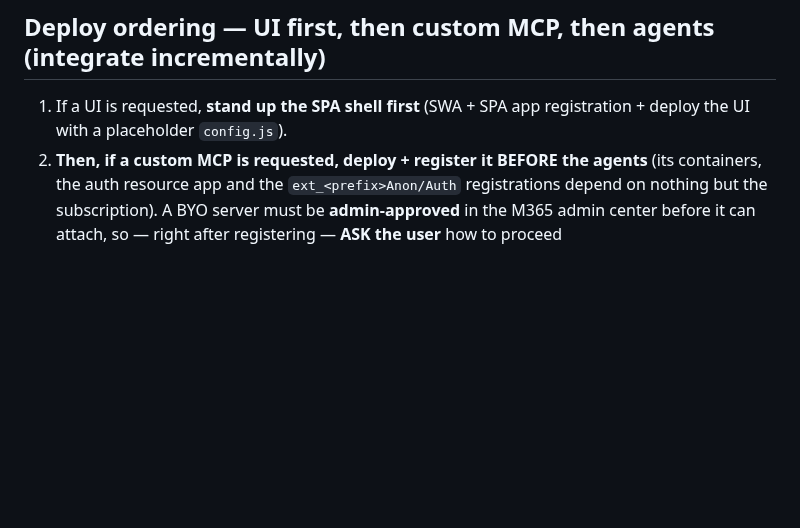
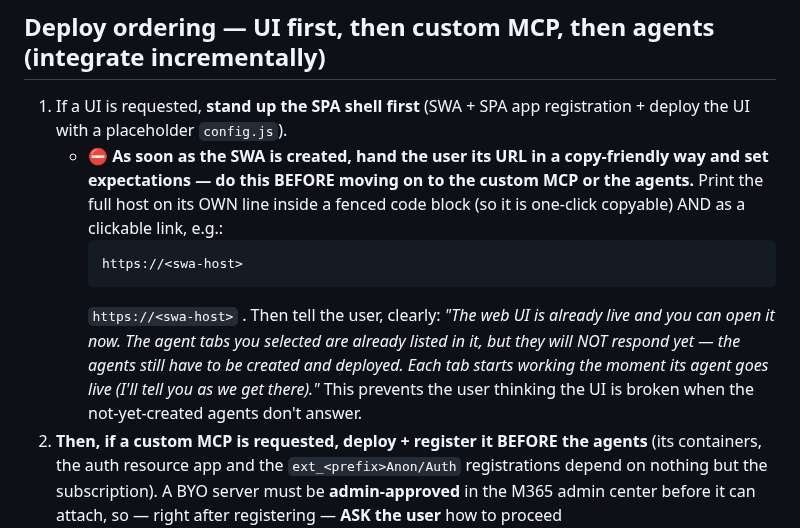
Before and after one commit to stefanpems/a365-lab-toolkit, a Markdown page: .github/agents/a365-lab-provisioner.agent.md, the part around the change. GitHub-like rendering; blank space fills up the shorter version.

Commit message:
Lab Builder: after SWA is created, present URL copy-friendly and explain agents-not-wired-yet state
Instruct the wizard to hand the user the SWA URL (fenced code block + link) as soon as the shell is up, and clearly state the UI is live but the listed agent tabs won't respond until each agent is deployed. Added to the agent deploy-ordering step 1 and the web-ui skill Flow.

````diff
--- a/.github/agents/a365-lab-provisioner.agent.md
+++ b/.github/agents/a365-lab-provisioner.agent.md
@@ -273,6 +273,17 @@ Several steps open a browser tab for **sign-in + admin consent**. Before each on
 ## Deploy ordering — UI first, then custom MCP, then agents (integrate incrementally)
 1. If a UI is requested, **stand up the SPA shell first** (SWA + SPA app registration + deploy the UI
    with a placeholder `config.js`).
+   - ⛔ **As soon as the SWA is created, hand the user its URL in a copy-friendly way and set
+     expectations — do this BEFORE moving on to the custom MCP or the agents.** Print the full host on
+     its OWN line inside a fenced code block (so it is one-click copyable) AND as a clickable link, e.g.:
+     ```
+     https://<swa-host>
+     ```
+     `https://<swa-host>` . Then tell the user, clearly: *"The web UI is already live and you can open it
+     now. The agent tabs you selected are already listed in it, but they will NOT respond yet — the agents
+     still have to be created and deployed. Each tab starts working the moment its agent goes live (I'll
+     tell you as we get there)."* This prevents the user thinking the UI is broken when the not-yet-created
+     agents don't answer.
 2. **Then, if a custom MCP is requested, deploy + register it BEFORE the agents** (its containers, the
    auth resource app and the `ext_<prefix>Anon/Auth` registrations depend on nothing but the
    subscription). A BYO server must be **admin-approved** in the M365 admin center before it can attach,
````
Also changed, not shown: 1 other file.
